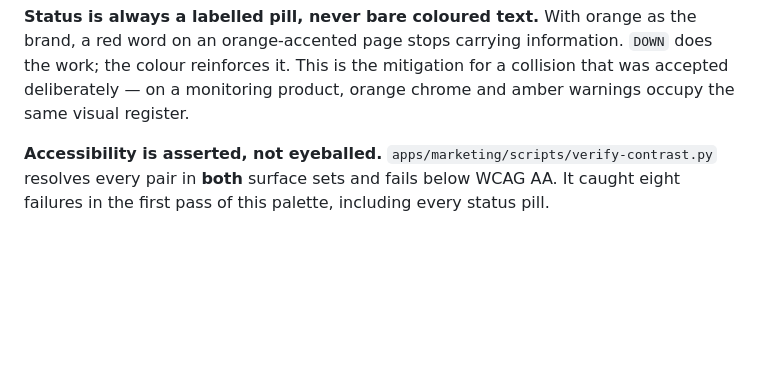
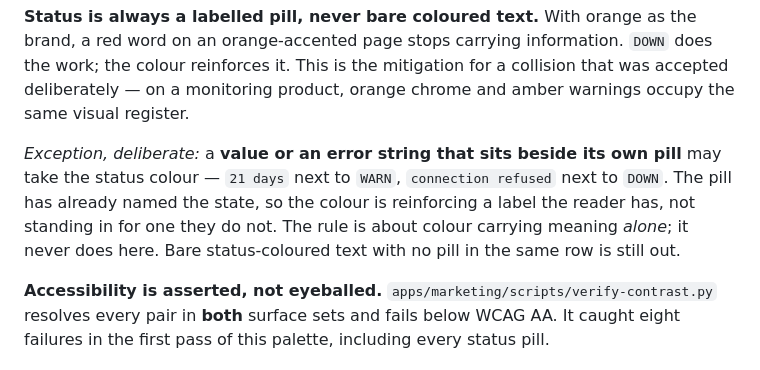
Before and after one commit to vikasswaminh/whatping-marketing, a Markdown page: 01-BRAND.md, the part around the change. Drawn GitHub-style; blank space fills up the shorter version.

Commit message:
fix(web): hero rhythm below the two-column breakpoint, and the pill-rule exception
The hero's vertical spacing was tuned at 1440, where the copy and the status card
sit side by side. Stacked below 62rem it inherited that rhythm unchanged and the
card started 562px down — 1.3 viewports of scrolling before the first section.

Trimmed at that breakpoint only: less top and bottom padding, a smaller stacked
gap, and a display size that tops out at 3.75rem rather than 5rem. The card now
starts at 404px, comfortably inside the first screen, and the heatline is visible
without scrolling at all. Measured off the render rather than eyeballed.

Also amends the pill rule in 01-BRAND.md rather than the code, which is the way
round I argued for. A value or error string sitting beside its own pill may take
the status colour — `21 days` next to WARN, `connection refused` next to DOWN —
because the pill has already named the state, so colour reinforces a label the
reader has rather than standing in for one they do not. The rule was always about
colour carrying meaning alone. Bare status-coloured text with no pill in the row
is still out, and now the document says which is which.

RENDER: PASS, 13/13.

Co-Authored-By: Claude Opus 5 (1M context) <noreply@anthropic.com>

```diff
--- a/01-BRAND.md
+++ b/01-BRAND.md
@@ -76,6 +76,12 @@ Same reasoning for the status colours: brand hue kept, lightness solved to 4.75:
 word on an orange-accented page stops carrying information. `DOWN` does the work; the colour
 reinforces it. This is the mitigation for a collision that was accepted deliberately — on a
 monitoring product, orange chrome and amber warnings occupy the same visual register.
+
+*Exception, deliberate:* a **value or an error string that sits beside its own pill** may take
+the status colour — `21 days` next to `WARN`, `connection refused` next to `DOWN`. The pill has
+already named the state, so the colour is reinforcing a label the reader has, not standing in
+for one they do not. The rule is about colour carrying meaning *alone*; it never does here.
+Bare status-coloured text with no pill in the same row is still out.
 
 **Accessibility is asserted, not eyeballed.** `apps/marketing/scripts/verify-contrast.py`
 resolves every pair in **both** surface sets and fails below WCAG AA. It caught eight failures
```
